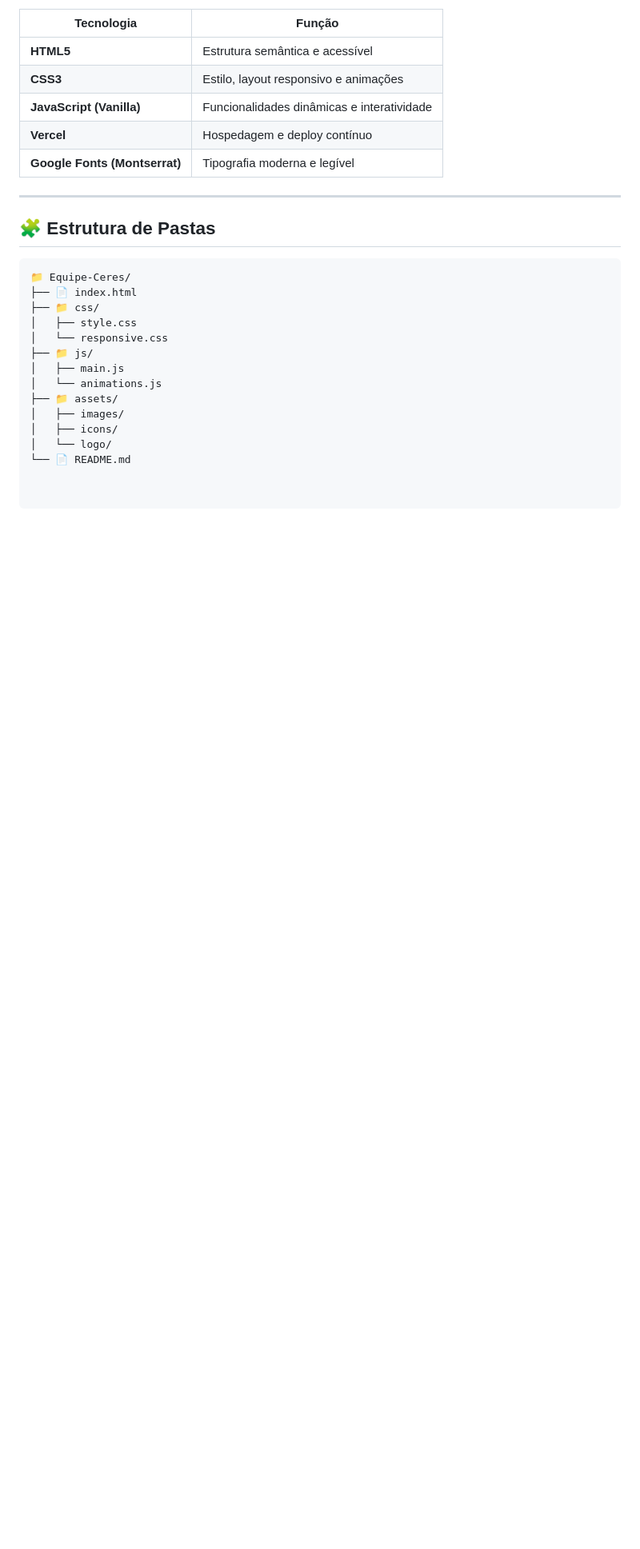
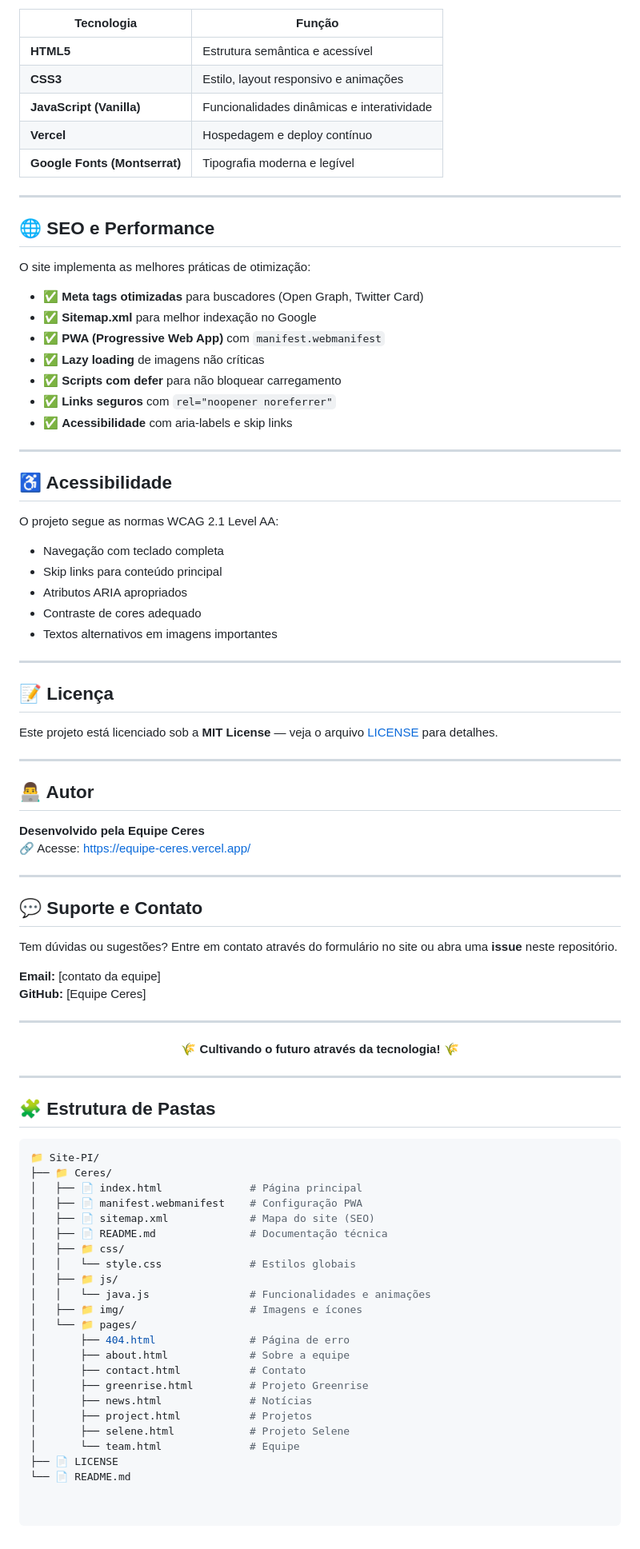
Before and after one commit to Andreilna/Site-PI, a Markdown page: README.md, the part around one of its changes. Shown at 80% size. Drawn GitHub-style; blank space fills up the shorter version.

Commit message:
feat: ajuste do readme.md

````diff
--- a/README.md
+++ b/README.md
@@ -63,19 +102,84 @@ O site foi desenvolvido **sem frameworks**, utilizando **HTML, CSS e JavaScript
 
 ---
 
+## 🌐 SEO e Performance
+
+O site implementa as melhores práticas de otimização:
+
+- ✅ **Meta tags otimizadas** para buscadores (Open Graph, Twitter Card)
+- ✅ **Sitemap.xml** para melhor indexação no Google
+- ✅ **PWA (Progressive Web App)** com `manifest.webmanifest`
+- ✅ **Lazy loading** de imagens não críticas
+- ✅ **Scripts com defer** para não bloquear carregamento
+- ✅ **Links seguros** com `rel="noopener noreferrer"`
+- ✅ **Acessibilidade** com aria-labels e skip links
+
+---
+
+## ♿ Acessibilidade
+
+O projeto segue as normas WCAG 2.1 Level AA:
+
+- Navegação com teclado completa
+- Skip links para conteúdo principal
+- Atributos ARIA apropriados
+- Contraste de cores adequado
+- Textos alternativos em imagens importantes
+
+---
+
+## 📝 Licença
+
+Este projeto está licenciado sob a **MIT License** — veja o arquivo [LICENSE](LICENSE) para detalhes.
+
+---
+
+## 👨‍💻 Autor
+
+**Desenvolvido pela Equipe Ceres**
+🔗 Acesse: [https://equipe-ceres.vercel.app/](https://equipe-ceres.vercel.app/)
+
+---
+
+## 💬 Suporte e Contato
+
+Tem dúvidas ou sugestões? Entre em contato através do formulário no site ou abra uma **issue** neste repositório.
+
+**Email:** [contato da equipe]
+**GitHub:** [Equipe Ceres]
+
+---
+
+<div align="center">
+
+**🌾 Cultivando o futuro através da tecnologia! 🌾**
+
+</div>
+
+---
+
 ## 🧩 Estrutura de Pastas
 
 ```bash
-📁 Equipe-Ceres/
-├── 📄 index.html
-├── 📁 css/
-│   ├── style.css
-│   └── responsive.css
-├── 📁 js/
-│   ├── main.js
-│   └── animations.js
-├── 📁 assets/
-│   ├── images/
-│   ├── icons/
-│   └── logo/
+📁 Site-PI/
+├── 📁 Ceres/
+│   ├── 📄 index.html              # Página principal
+│   ├── 📄 manifest.webmanifest    # Configuração PWA
+│   ├── 📄 sitemap.xml             # Mapa do site (SEO)
+│   ├── 📄 README.md               # Documentação técnica
+│   ├── 📁 css/
+│   │   └── style.css              # Estilos globais
+│   ├── 📁 js/
+│   │   └── java.js                # Funcionalidades e animações
+│   ├── 📁 img/                    # Imagens e ícones
+│   └── 📁 pages/
+│       ├── 404.html               # Página de erro
+│       ├── about.html             # Sobre a equipe
+│       ├── contact.html           # Contato
+│       ├── greenrise.html         # Projeto Greenrise
+│       ├── news.html              # Notícias
+│       ├── project.html           # Projetos
+│       ├── selene.html            # Projeto Selene
+│       └── team.html              # Equipe
+├── 📄 LICENSE
 └── 📄 README.md
````
Also changed, not shown: other parts of README.md (+51 -12 lines).
